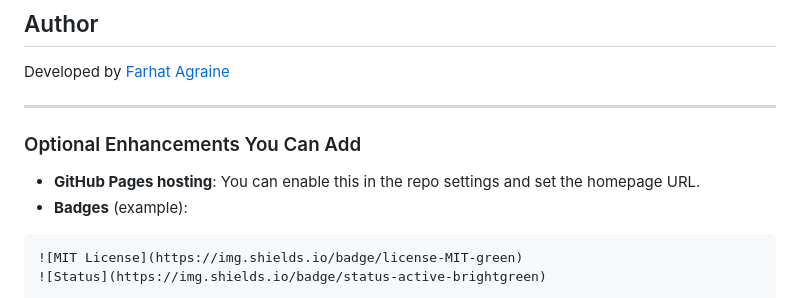
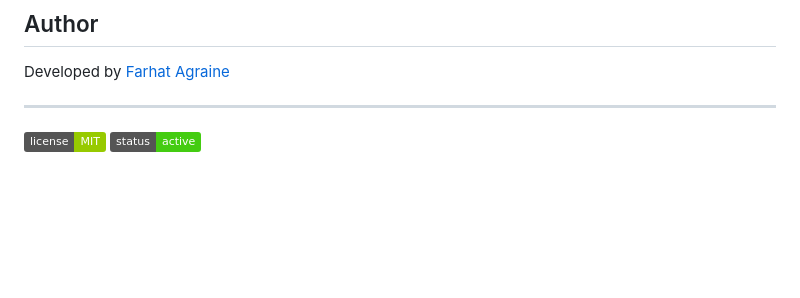
Before and after one commit to Farhat-141/cache-memory-simulator, a Markdown page: README.md, the part around the change. Drawn GitHub-style; badges without logos; blank space fills up the shorter version.

````diff
--- a/README.md
+++ b/README.md
@@ -99,10 +99,5 @@ Developed by [Farhat Agraine](https://github.com/Farhat-141)
 
 ---
 
-### Optional Enhancements You Can Add
-
-- **GitHub Pages hosting**: You can enable this in the repo settings and set the homepage URL.
-- **Badges** (example):
-```md
 ![MIT License](https://img.shields.io/badge/license-MIT-green)
 ![Status](https://img.shields.io/badge/status-active-brightgreen)
````
